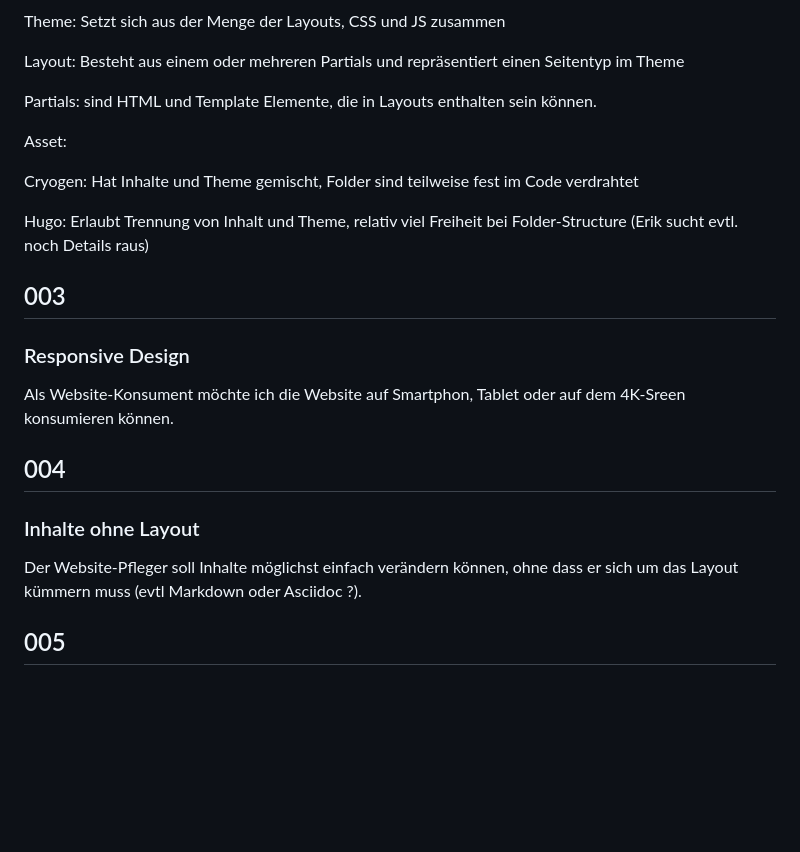
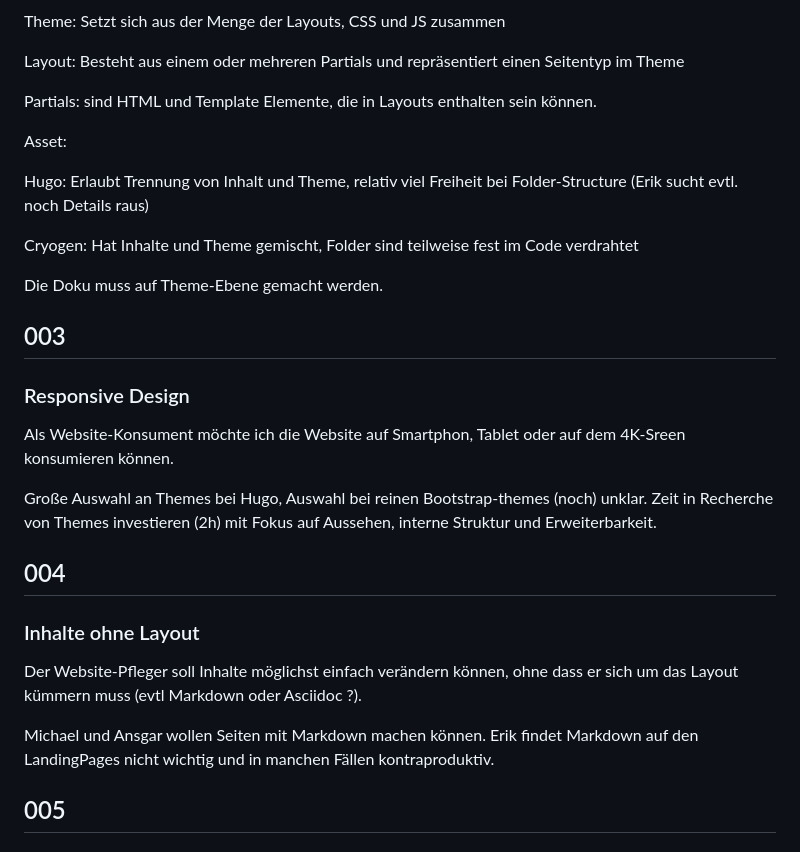
Before and after one commit to DomainDrivenArchitecture/c4k-website, a Markdown page: doc/requirements.md, the part around the change. Drawn GitHub-style; blank space fills up the shorter version.

Commit message:
Update status of discussion

```diff
--- a/doc/requirements.md
+++ b/doc/requirements.md
@@ -33,17 +33,25 @@ Partials: sind HTML und Template Elemente, die in Layouts enthalten sein können
 
 Asset:
 
+Hugo: Erlaubt Trennung von Inhalt und Theme, relativ viel Freiheit bei Folder-Structure (Erik sucht evtl. noch Details raus)
+
 Cryogen: Hat Inhalte und Theme gemischt, Folder sind teilweise fest im Code verdrahtet
 
-Hugo: Erlaubt Trennung von Inhalt und Theme, relativ viel Freiheit bei Folder-Structure (Erik sucht evtl. noch Details raus)
+Die Doku muss auf Theme-Ebene gemacht werden.
 
 ## 003
 ### Responsive Design
 Als Website-Konsument möchte ich die Website auf Smartphon, Tablet oder auf dem 4K-Sreen konsumieren können.
 
+Große Auswahl an Themes bei Hugo, Auswahl bei reinen Bootstrap-themes (noch) unklar.
+Zeit in Recherche von Themes investieren (2h) mit Fokus auf Aussehen, interne Struktur und Erweiterbarkeit.
+
 ## 004
 ### Inhalte ohne Layout
 Der Website-Pfleger soll Inhalte möglichst einfach verändern können, ohne dass er sich um das Layout kümmern muss (evtl Markdown oder Asciidoc ?).
+
+Michael und Ansgar wollen Seiten mit Markdown machen können.
+Erik findet Markdown auf den LandingPages nicht wichtig und in manchen Fällen kontraproduktiv.
 
 ## 005
 ### Website muss keine Inhalte von extern downloaden (müssen) - z.B. Fonts, css etc
```
